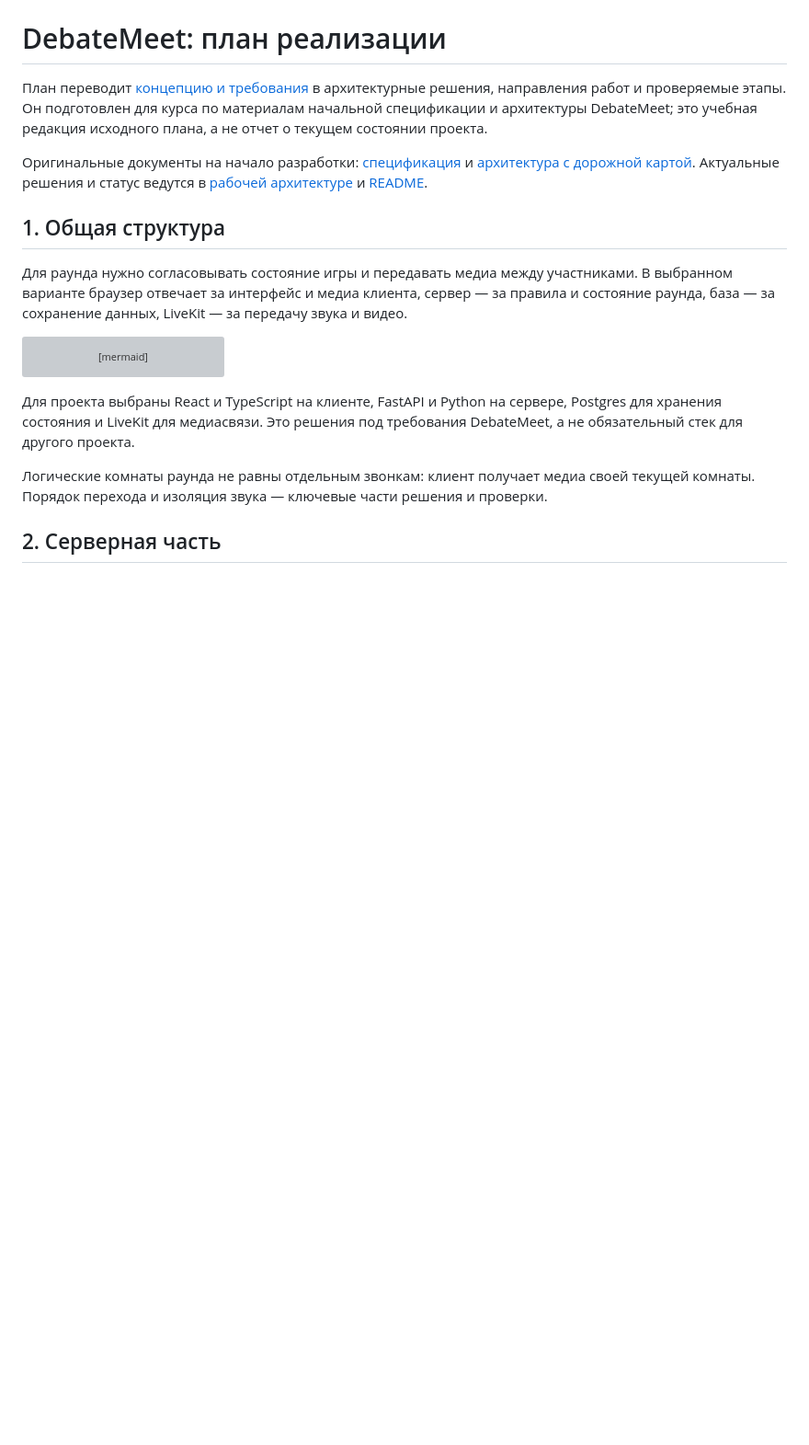
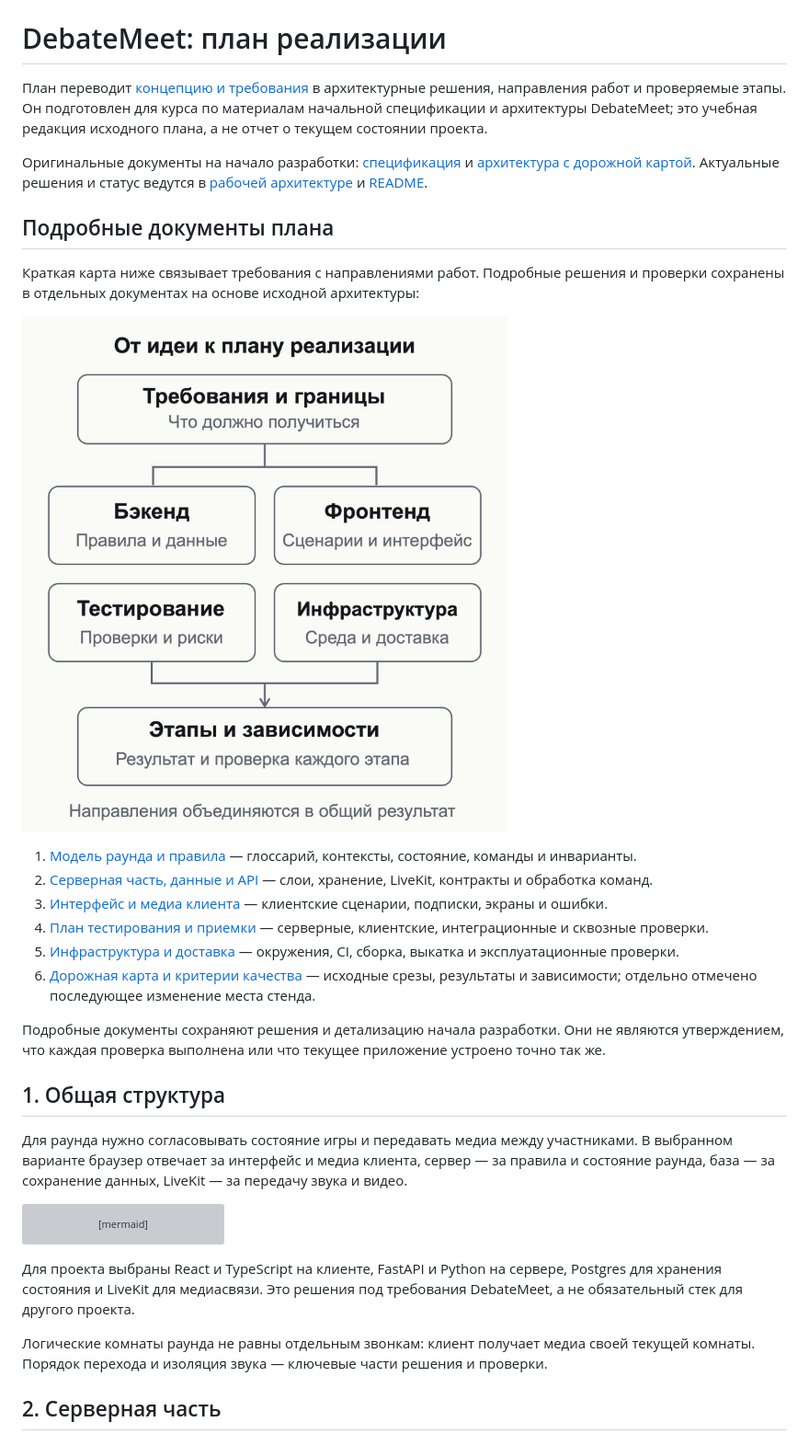
Before and after one commit to RuslanPogosyants/DebateMeet, a Markdown page: docs/course/implementation-plan.md, the part around the change. Shown at 92% size. GitHub-like rendering; pictures changed too: docs/course/assets/project-plan-map.png (added); blank space fills up the shorter version; grey boxes are pictures that could not be loaded.

Commit message:
docs: expand course implementation plans

```diff
--- a/docs/course/implementation-plan.md
+++ b/docs/course/implementation-plan.md
@@ -3,6 +3,21 @@
 План переводит [концепцию и требования](concept.md) в архитектурные решения, направления работ и проверяемые этапы. Он подготовлен для курса по материалам начальной спецификации и архитектуры DebateMeet; это учебная редакция исходного плана, а не отчет о текущем состоянии проекта.
 
 Оригинальные документы на начало разработки: [спецификация](https://github.com/RuslanPogosyants/DebateMeet/blob/229004ced661acd4a724c05530a42337fb2c5824/docs/spec.md) и [архитектура с дорожной картой](https://github.com/RuslanPogosyants/DebateMeet/blob/229004ced661acd4a724c05530a42337fb2c5824/docs/architecture.md). Актуальные решения и статус ведутся в [рабочей архитектуре](../architecture.md) и [README](../../README.md).
+
+## Подробные документы плана
+
+Краткая карта ниже связывает требования с направлениями работ. Подробные решения и проверки сохранены в отдельных документах на основе исходной архитектуры:
+
+![Структура плана: требования, бэкенд, фронтенд, тестирование, инфраструктура и этапы](assets/project-plan-map.png)
+
+1. [Модель раунда и правила](details/01-domain-model.md) — глоссарий, контексты, состояние, команды и инварианты.
+2. [Серверная часть, данные и API](details/02-backend.md) — слои, хранение, LiveKit, контракты и обработка команд.
+3. [Интерфейс и медиа клиента](details/03-frontend.md) — клиентские сценарии, подписки, экраны и ошибки.
+4. [План тестирования и приемки](details/04-testing.md) — серверные, клиентские, интеграционные и сквозные проверки.
+5. [Инфраструктура и доставка](details/05-infrastructure.md) — окружения, CI, сборка, выкатка и эксплуатационные проверки.
+6. [Дорожная карта и критерии качества](details/06-roadmap.md) — исходные срезы, результаты и зависимости; отдельно отмечено последующее изменение места стенда.
+
+Подробные документы сохраняют решения и детализацию начала разработки. Они не являются утверждением, что каждая проверка выполнена или что текущее приложение устроено точно так же.
 
 ## 1. Общая структура
 
```
Also changed, not shown: 6 other files.
